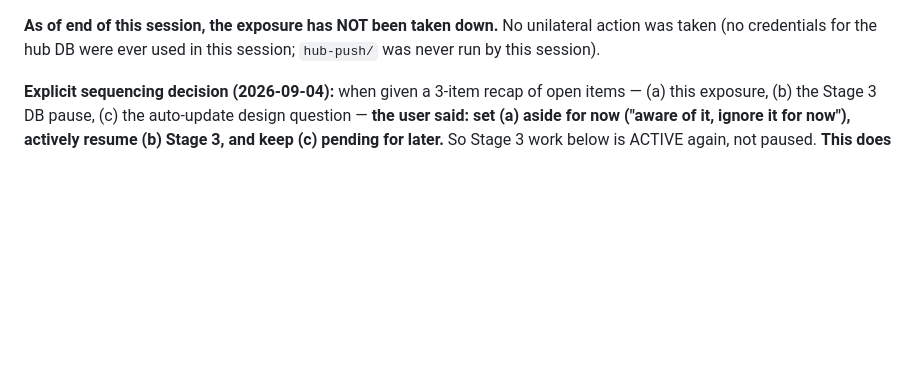
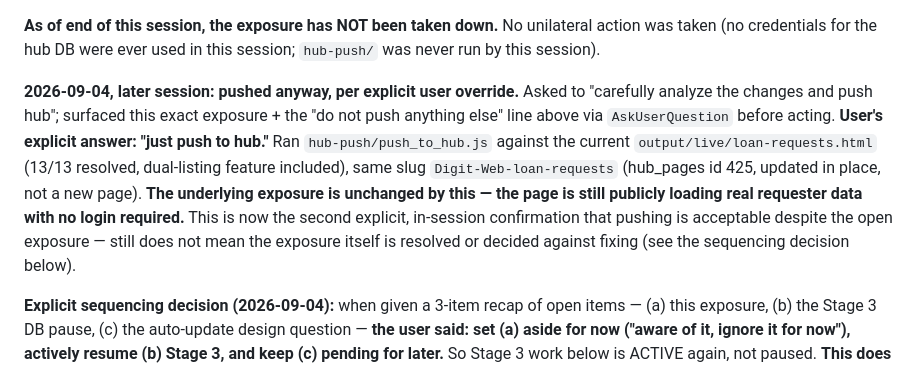
Before and after one commit to sebaperiesdigit-create/PERIES-Daily-task-log-DigitwebLanka, a Markdown page: TASK-09-Varmen-Gmail-MSG-To-HTML/docs/HANDOVER.md, the part around the change. Drawn GitHub-style; blank space fills up the shorter version.

Commit message:
Task 09: document hub push despite confirmed exposure, per user override
Co-Authored-By: Claude Sonnet 5 <noreply@anthropic.com>

```diff
--- a/TASK-09-Varmen-Gmail-MSG-To-HTML/docs/HANDOVER.md
+++ b/TASK-09-Varmen-Gmail-MSG-To-HTML/docs/HANDOVER.md
@@ -325,6 +325,19 @@ app-level login) — `hub-push/` bypassed that entirely.
 **As of end of this session, the exposure has NOT been taken down.** No
 unilateral action was taken (no credentials for the hub DB were ever used
 in this session; `hub-push/` was never run by this session).
+
+**2026-09-04, later session: pushed anyway, per explicit user override.**
+Asked to "carefully analyze the changes and push hub"; surfaced this exact
+exposure + the "do not push anything else" line above via `AskUserQuestion`
+before acting. **User's explicit answer: "just push to hub."** Ran
+`hub-push/push_to_hub.js` against the current `output/live/loan-requests.html`
+(13/13 resolved, dual-listing feature included), same slug
+`Digit-Web-loan-requests` (hub_pages id 425, updated in place, not a new
+page). **The underlying exposure is unchanged by this — the page is still
+publicly loading real requester data with no login required.** This is now
+the second explicit, in-session confirmation that pushing is acceptable
+despite the open exposure — still does not mean the exposure itself is
+resolved or decided against fixing (see the sequencing decision below).
 
 **Explicit sequencing decision (2026-09-04):** when given a 3-item recap of
 open items — (a) this exposure, (b) the Stage 3 DB pause, (c) the
```
